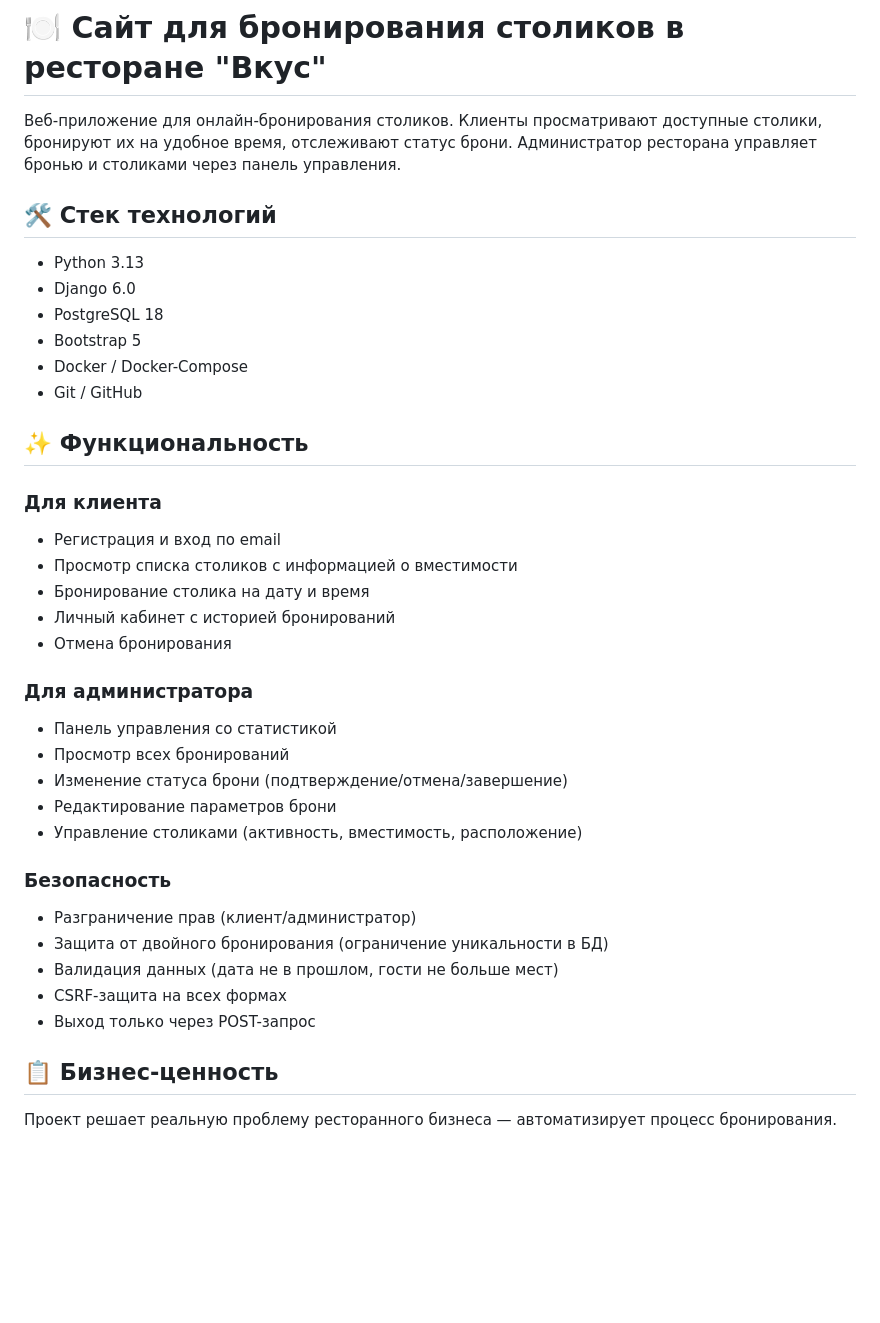
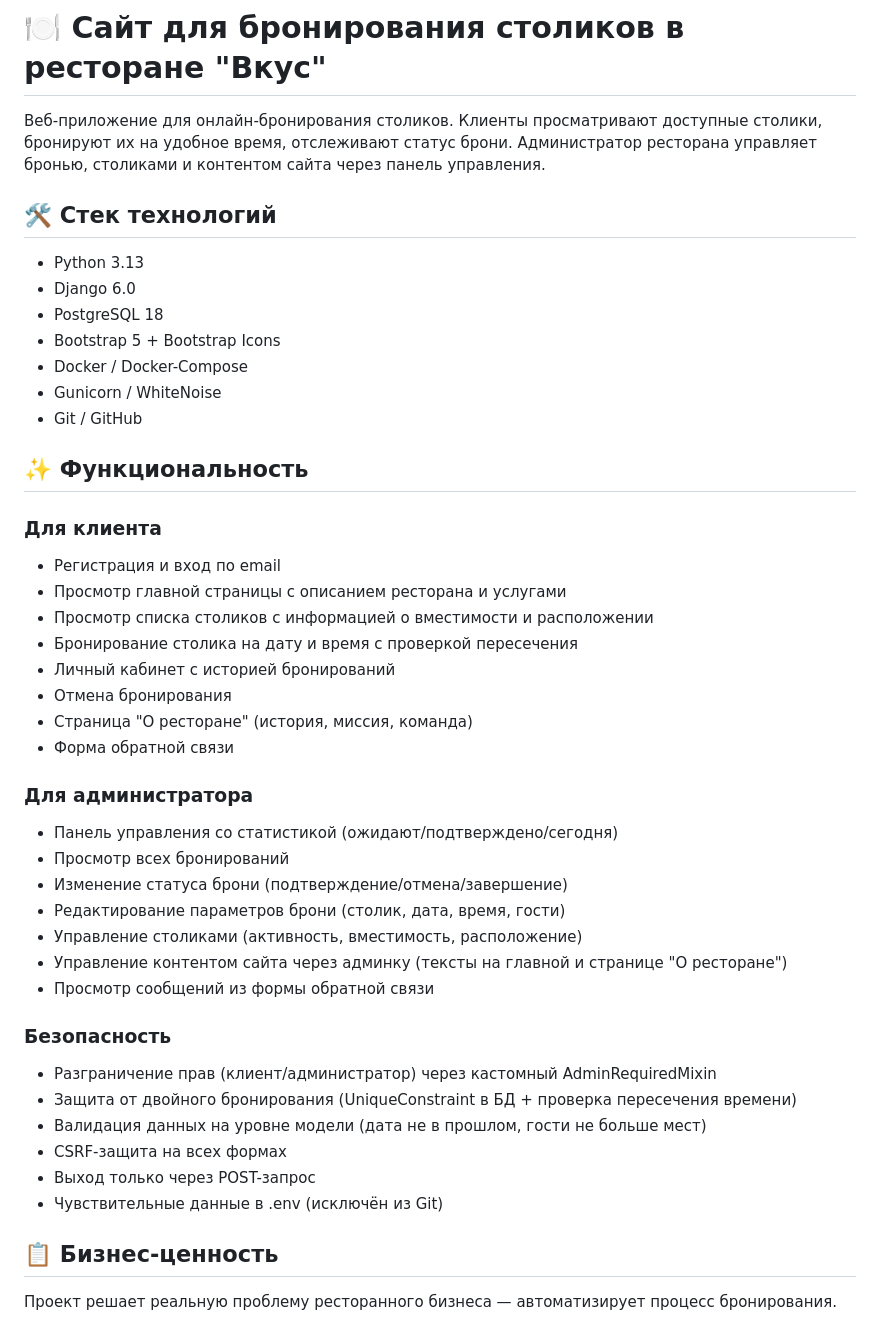
Before and after one commit to rahimzhanov/restaurant-booking, a Markdown page: README.md, the part around one of its changes. GitHub-like rendering; blank space fills up the shorter version.

```diff
--- a/README.md
+++ b/README.md
@@ -1,38 +1,45 @@
 # 🍽️ Сайт для бронирования столиков в ресторане "Вкус"
 
-Веб-приложение для онлайн-бронирования столиков. Клиенты просматривают доступные столики, бронируют их на удобное время, отслеживают статус брони. Администратор ресторана управляет бронью и столиками через панель управления.
+Веб-приложение для онлайн-бронирования столиков. Клиенты просматривают доступные столики, бронируют их на удобное время, отслеживают статус брони. Администратор ресторана управляет бронью, столиками и контентом сайта через панель управления.
 
 ## 🛠️ Стек технологий
 
 - Python 3.13
 - Django 6.0
 - PostgreSQL 18
-- Bootstrap 5
+- Bootstrap 5 + Bootstrap Icons
 - Docker / Docker-Compose
+- Gunicorn / WhiteNoise
 - Git / GitHub
 
 ## ✨ Функциональность
 
 ### Для клиента
 - Регистрация и вход по email
-- Просмотр списка столиков с информацией о вместимости
-- Бронирование столика на дату и время
+- Просмотр главной страницы с описанием ресторана и услугами
+- Просмотр списка столиков с информацией о вместимости и расположении
+- Бронирование столика на дату и время с проверкой пересечения
 - Личный кабинет с историей бронирований
 - Отмена бронирования
+- Страница "О ресторане" (история, миссия, команда)
+- Форма обратной связи
 
 ### Для администратора
-- Панель управления со статистикой
+- Панель управления со статистикой (ожидают/подтверждено/сегодня)
 - Просмотр всех бронирований
 - Изменение статуса брони (подтверждение/отмена/завершение)
-- Редактирование параметров брони
+- Редактирование параметров брони (столик, дата, время, гости)
 - Управление столиками (активность, вместимость, расположение)
+- Управление контентом сайта через админку (тексты на главной и странице "О ресторане")
+- Просмотр сообщений из формы обратной связи
 
 ### Безопасность
-- Разграничение прав (клиент/администратор)
-- Защита от двойного бронирования (ограничение уникальности в БД)
-- Валидация данных (дата не в прошлом, гости не больше мест)
+- Разграничение прав (клиент/администратор) через кастомный AdminRequiredMixin
+- Защита от двойного бронирования (UniqueConstraint в БД + проверка пересечения времени)
+- Валидация данных на уровне модели (дата не в прошлом, гости не больше мест)
 - CSRF-защита на всех формах
 - Выход только через POST-запрос
+- Чувствительные данные в .env (исключён из Git)
 
 ## 📋 Бизнес-ценность
 
```
Also changed, not shown: other parts of README.md (+74 -22 lines).
